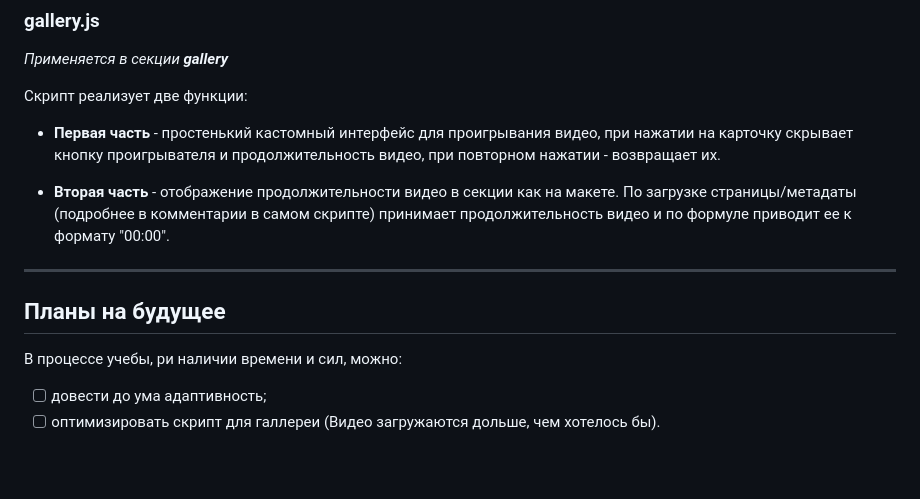
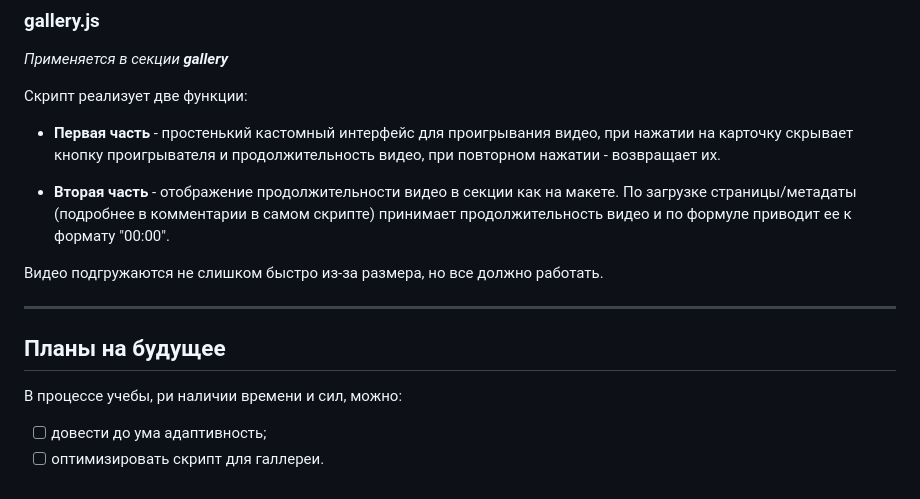
Before and after one commit to SimonMatveev/keanu-freelancer, a Markdown page: README.md, the part around the change. Rendered like a GitHub page; blank space fills up the shorter version.

```diff
--- a/README.md
+++ b/README.md
@@ -57,6 +57,8 @@ _Применяется в секции ***gallery***_
 
 * **Вторая часть** - отображение продолжительности видео в секции как на макете. По загрузке страницы/метадаты (подробнее в комментарии в самом скрипте) принимает продолжительность видео и по формуле приводит ее к формату "00:00".
 
+Видео подгружаются не слишком быстро из-за размера, но все должно работать.
+
 ***
 
 ## Планы на будущее
@@ -64,4 +66,4 @@ _Применяется в секции ***gallery***_
 В процессе учебы, ри наличии времени и сил, можно:
 
 - [ ] довести до ума адаптивность;
-- [ ] оптимизировать скрипт для галлереи (Видео загружаются дольше, чем хотелось бы).
+- [ ] оптимизировать скрипт для галлереи.
```
